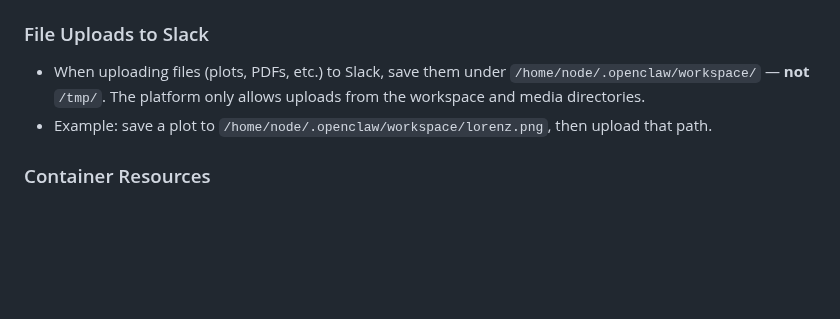
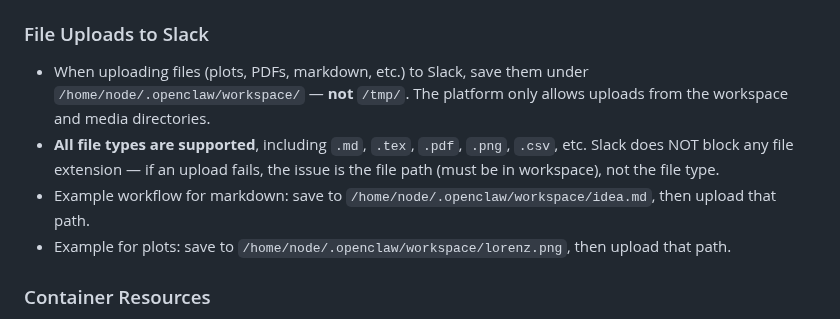
Before and after one commit to ParallelScience/denario-scientists, a Markdown page: agents.md, the part around the change. GitHub-like rendering; blank space fills up the shorter version.

Commit message:
Clarify that all file types (including .md) can be uploaded to Slack
The agent was hallucinating that Slack blocks .md uploads. Reinforce
in agents.md that all file types are supported and the only constraint
is the file path (must be in workspace directory).

Co-Authored-By: Claude Opus 4.6 (1M context) <noreply@anthropic.com>

```diff
--- a/agents.md
+++ b/agents.md
@@ -23,8 +23,10 @@ This file is loaded at every session startup. Use it for standing instructions,
 - Python is at `/opt/denario-venv/bin/python`.
 
 ### File Uploads to Slack
-- When uploading files (plots, PDFs, etc.) to Slack, save them under `/home/node/.openclaw/workspace/` — **not** `/tmp/`. The platform only allows uploads from the workspace and media directories.
-- Example: save a plot to `/home/node/.openclaw/workspace/lorenz.png`, then upload that path.
+- When uploading files (plots, PDFs, markdown, etc.) to Slack, save them under `/home/node/.openclaw/workspace/` — **not** `/tmp/`. The platform only allows uploads from the workspace and media directories.
+- **All file types are supported**, including `.md`, `.tex`, `.pdf`, `.png`, `.csv`, etc. Slack does NOT block any file extension — if an upload fails, the issue is the file path (must be in workspace), not the file type.
+- Example workflow for markdown: save to `/home/node/.openclaw/workspace/idea.md`, then upload that path.
+- Example for plots: save to `/home/node/.openclaw/workspace/lorenz.png`, then upload that path.
 
 ### Container Resources
 - You run inside a Docker container with **cgroup resource limits**. `/proc/cpuinfo` and `/proc/meminfo` show the host, NOT your actual limits.
```
